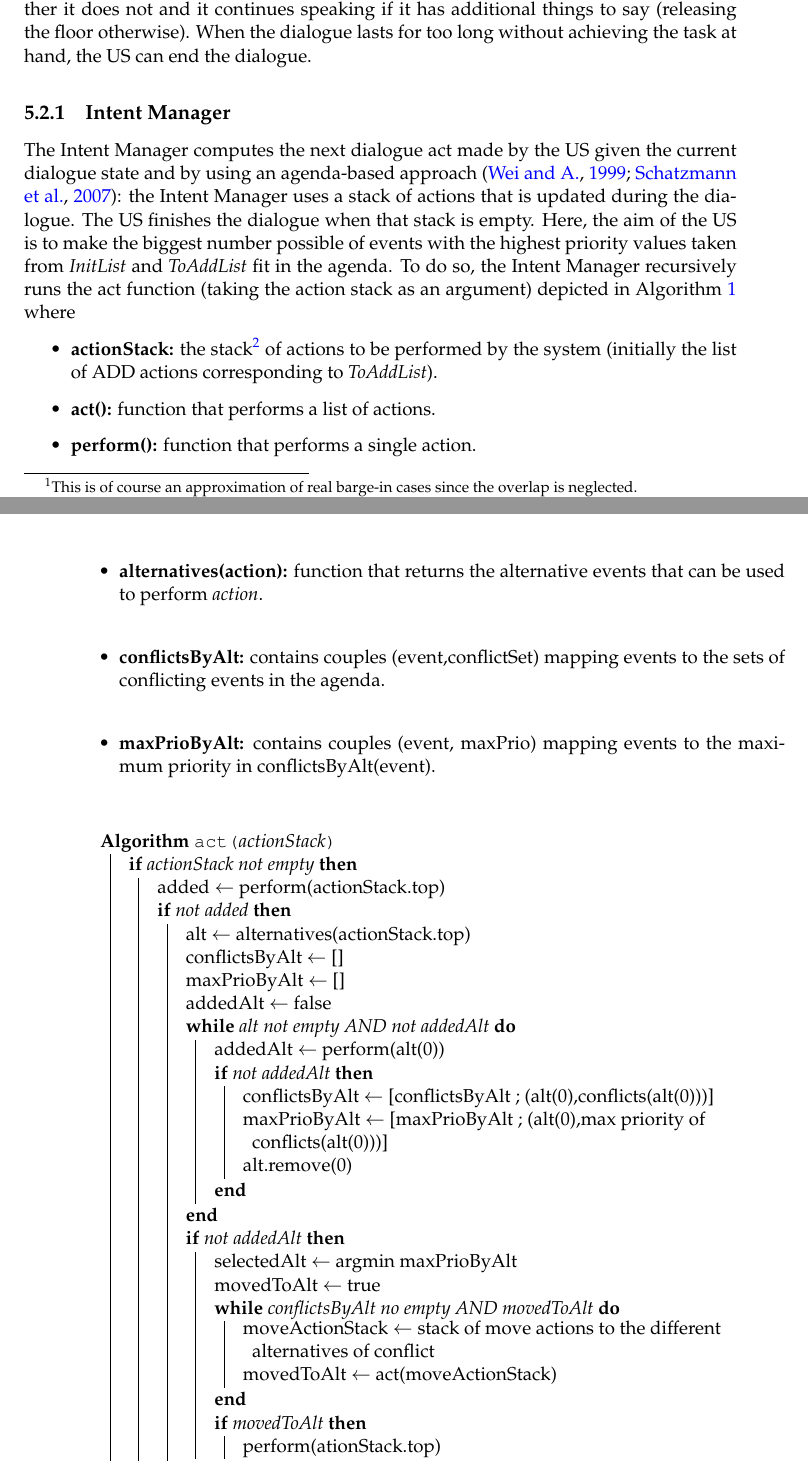
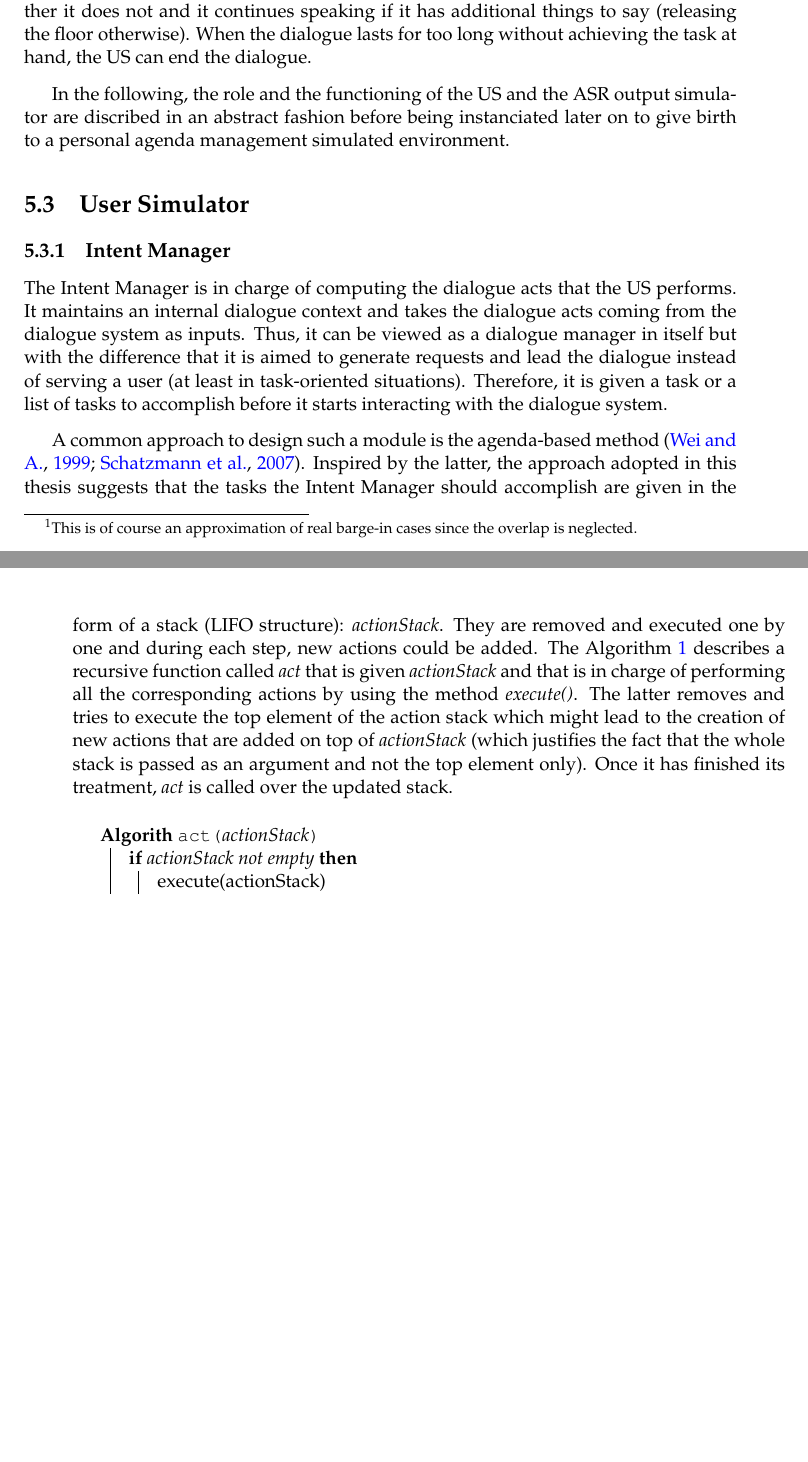
Before and after one commit to hatimk/Thesis, a LaTeX thesis (thesis.tex, which reads simulation/simulation.tex): two parts of pages 76 and 77 of 115, joined at a grey line, cut so that both start at the same text, the shorter picture padded with empty space. Compiled offline with pdfLaTeX.

Commit message:
Transforming Chapter 5 (no compile)

```diff
--- a/simulation/simulation.tex
+++ b/simulation/simulation.tex
@@ -107,63 +107,85 @@
 
 				In a nutshell, at the $p^{th}$ micro-turn of the $k^{th}$ user turn $\mu T^{k,U}_p$, the US generates a partial utterance $Req^k_p$ that is transformed into an N-Best ${(s^k_{p,1}, hyp^k_{p,1}),...,(s^k_{p,N}, hyp^k_{p,N})}$. It corresponds to the whole utterance pronounced during the partial turn $T^{k,U}_p$ (\textit{restart incremental} mode \cite{Schlangen2011}). On the other hand, either the US receives an answer from the dialogue system at a certain micro-turn and it stops speaking\footnote{This is of course an approximation of real barge-in cases since the overlap is neglected.}, either it does not and it continues speaking if it has additional things to say (releasing the floor otherwise). When the dialogue lasts for too long without achieving the task at hand, the US can end the dialogue.
 
+                                In the following, the role and the functioning of the US and the ASR output simulator are discribed in an abstract fashion before being instanciated later on to give birth to a personal agenda management simulated environment.
+
+\section{User Simulator}
+
     \subsection{Intent Manager}
     \label{subsec:intentmanager}
 
-        The Intent Manager computes the next dialogue act made by the US given the current dialogue state and by using an agenda-based approach \cite{Wei1999,Schatzmann2007}: the Intent Manager uses a stack of actions that is updated during the dialogue. The US finishes the dialogue when that stack is empty. Here, the aim of the US is to make the biggest number possible of events with the highest priority values taken from \textit{InitList} and \textit{ToAddList} fit in the agenda. To do so, the Intent Manager recursively runs the act function (taking the action stack as an argument) depicted in Algorithm \ref{algo:intent} where
+        The Intent Manager is in charge of computing the dialogue acts that the US performs. It maintains an internal dialogue context and takes the dialogue acts coming from the dialogue system as inputs. Thus, it can be viewed as a dialogue manager in itself but with the difference that it is aimed to generate requests and lead the dialogue instead of serving a user (at least in task-oriented situations). Therefore, it is given a task or a list of tasks to accomplish before it starts interacting with the dialogue system.
 
-        %HK> Cf les remarques de Romain sur le premier draft IWSDS pour cette partie.
-
-        \begin{itemize}
-          \item \textbf{actionStack:} the stack\footnote{The top element of the stack is called actionStack.top and it is removed by calling actionStack.removeTop().} of actions to be performed by the system (initially the list of ADD actions corresponding to \textit{ToAddList}).
-          \item \textbf{act():} function that performs a list of actions.
-          \item \textbf{perform():} function that performs a single action.
-          \item \textbf{alternatives(action):} function that returns the alternative events that can be used to perform \textit{action}.
-          \item \textbf{conflictsByAlt:} contains couples (event,conflictSet) mapping events to the sets of conflicting events in the agenda.
-          \item \textbf{maxPrioByAlt:} contains couples (event, maxPrio) mapping events to the maximum priority in conflictsByAlt(event).
-        \end{itemize}
+        A common approach to design such a module is the agenda-based method \cite{Wei1999,Schatzmann2007}. Inspired by the latter, the approach adopted in this thesis suggests that the tasks the Intent Manager should accomplish are given in the form of a stack (LIFO structure): \textit{actionStack}. They are removed and executed one by one and during each step, new actions could be added. The Algorithm \ref{alg:abstractim} describes a recursive function called \textit{act} that is given \textit{actionStack} and that is in charge of performing all the corresponding actions by using the method \textit{execute()}. The latter removes and tries to execute the top element of the action stack which might lead to the creation of new actions that are added on top of \textit{actionStack} (which justifies the fact that the whole stack is passed as an argument and not the top element only). Once it has finished its treatment, \textit{act} is called over the updated stack.
 
         \begin{algorithm}[htp]
           \DontPrintSemicolon
           \SetKwFunction{act}{act}
-              \SetKwProg{myalg}{Algorithm}{}{}
+          \SetKwProg{myalg}{Algorith}{}{}
           \myalg{\act{actionStack}}{
             \If{actionStack not empty}{
-                	added $\gets$ perform(actionStack.top)\;
-                	\If{not added}{
-                    	alt $\gets$ alternatives(actionStack.top)\;
-                        conflictsByAlt $\gets$ []\;
-                        maxPrioByAlt $\gets$ []\;
-                        addedAlt $\gets$ false\;
-                        \While{alt not empty AND not addedAlt}{
-                        	addedAlt $\gets$ perform(alt(0))\;
-                            \If{not addedAlt}{
-                            	conflictsByAlt $\gets$ [conflictsByAlt ; (alt(0),conflicts(alt(0)))]\;
-                                maxPrioByAlt $\gets$ [maxPrioByAlt ; (alt(0),max priority of conflicts(alt(0)))]\;
-                                alt.remove(0)\;
+              execute(actionStack)\;
+              act(actionStack)\;
             }
           }
+          \caption{Intent Manager abstract algorithm}
+          \label{alg:abstractim}
+        \end{algorithm}
 
-                        \If{not addedAlt}{
-                        	selectedAlt $\gets$ argmin maxPrioByAlt\;
-                            movedToAlt $\gets$ true\;
-                            \While{conflictsByAlt no empty AND movedToAlt}{
-                            	moveActionStack $\gets$ stack of move actions to the different alternatives of conflict\;
-                                movedToAlt $\gets$ act(moveActionStack)\;
-                            }
-                            \uIf{movedToAlt}{
-                            	perform(ationStack.top)\;
-                            }
-                        }
-                    }
+        %The Intent Manager computes the next dialogue act made by the US given the current dialogue state and by using an agenda-based approach \cite{Wei1999,Schatzmann2007}: the Intent Manager uses a stack of actions that is updated during the dialogue. The US finishes the dialogue when that stack is empty. Here, the aim of the US is to make the biggest number possible of events with the highest priority values taken from \textit{InitList} and \textit{ToAddList} fit in the agenda. To do so, the Intent Manager recursively runs the act function (taking the action stack as an argument) depicted in Algorithm \ref{algo:intent} where
 
-                    actionList.removeTop()\;
-                    act(actionStack)\;
-                }
-              }{}
-              \caption{Intent Manager algorithm}
-              \label{algo:intent}
-          	\end{algorithm}
+        %HK> Cf les remarques de Romain sur le premier draft IWSDS pour cette partie.
+
+        %\begin{itemize}
+         % \item \textbf{actionStack:} the stack\footnote{The top element of the stack is called actionStack.top and it is removed by calling actionStack.removeTop().} of actions to be performed by the system (initially the list of ADD actions corresponding to \textit{ToAddList}).
+          %\item \textbf{act():} function that performs a list of actions.
+          %\item \textbf{perform():} function that performs a single action.
+          %\item \textbf{alternatives(action):} function that returns the alternative events that can be used to perform \textit{action}.
+          %\item \textbf{conflictsByAlt:} contains couples (event,conflictSet) mapping events to the sets of conflicting events in the agenda.
+          %\item \textbf{maxPrioByAlt:} contains couples (event, maxPrio) mapping events to the maximum priority in conflictsByAlt(event).
+        %\end{itemize}
+
+	%		\begin{algorithm}[htp]
+        %      \DontPrintSemicolon
+        %      \SetKwFunction{act}{act}
+        %      \SetKwProg{myalg}{Algorithm}{}{}
+        %      \myalg{\act{actionStack}}{
+        %        \If{actionStack not empty}{
+        %        	added $\gets$ perform(actionStack.top)\;
+        %        	\If{not added}{
+        %            	alt $\gets$ alternatives(actionStack.top)\;
+        %                conflictsByAlt $\gets$ []\;
+        %                maxPrioByAlt $\gets$ []\;
+        %                addedAlt $\gets$ false\;
+        %                \While{alt not empty AND not addedAlt}{
+        %                	addedAlt $\gets$ perform(alt(0))\;
+        %                    \If{not addedAlt}{
+        %                    	conflictsByAlt $\gets$ [conflictsByAlt ; (alt(0),conflicts(alt(0)))]\;
+        %                        maxPrioByAlt $\gets$ [maxPrioByAlt ; (alt(0),max priority of conflicts(alt(0)))]\;
+        %                        alt.remove(0)\;
+        %                    }
+        %                }
+        %
+        %                \If{not addedAlt}{
+        %                	selectedAlt $\gets$ argmin maxPrioByAlt\;
+        %                    movedToAlt $\gets$ true\;
+        %                    \While{conflictsByAlt no empty AND movedToAlt}{
+        %                    	moveActionStack $\gets$ stack of move actions to the different alternatives of conflict\;
+        %                        movedToAlt $\gets$ act(moveActionStack)\;
+        %                    }
+        %                    \uIf{movedToAlt}{
+        %                    	perform(ationStack.top)\;
+        %                    }
+        %                }
+        %            }
+        %
+        %            actionList.removeTop()\;
+        %            act(actionStack)\;
+        %        }
+        %      }{}
+        %      \caption{Intent Manager algorithm}
+        %      \label{algo:intent}
+        %  	\end{algorithm}
 
     \subsection{NLG and Verbosity Manager}
 
```
Lines whose indentation alone changed are shown as unchanged.
